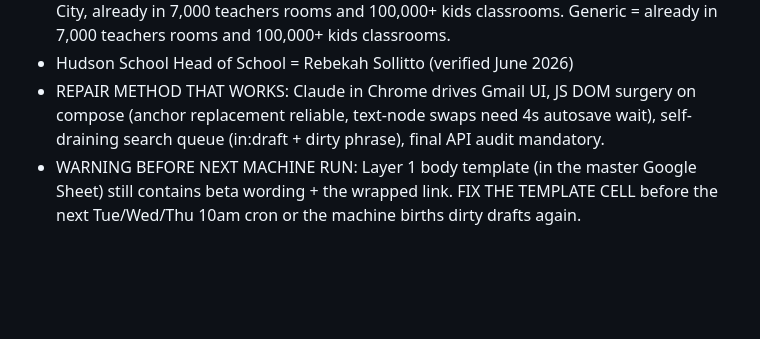
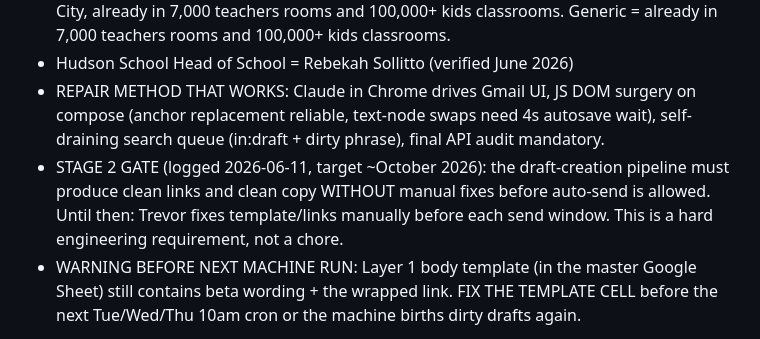
Before and after one commit to trevorvaughan-ux/hudsonseed-pitching-machine, a Markdown page: CLAUDE_STATUS_2026-06-10.md, the part around the change. GitHub-like rendering; blank space fills up the shorter version.

Commit message:
Stage 2 gate logged: clean-at-birth draft pipeline required before auto-send, target October 2026

```diff
--- a/CLAUDE_STATUS_2026-06-10.md
+++ b/CLAUDE_STATUS_2026-06-10.md
@@ -7,6 +7,7 @@
 - BETA WORDING RULE (locked): no beta anywhere. New copy: JC = expanding across Jersey City, already in 7,000 teachers rooms and 100,000+ kids classrooms. Generic = already in 7,000 teachers rooms and 100,000+ kids classrooms.
 - Hudson School Head of School = Rebekah Sollitto (verified June 2026)
 - REPAIR METHOD THAT WORKS: Claude in Chrome drives Gmail UI, JS DOM surgery on compose (anchor replacement reliable, text-node swaps need 4s autosave wait), self-draining search queue (in:draft + dirty phrase), final API audit mandatory.
+- STAGE 2 GATE (logged 2026-06-11, target ~October 2026): the draft-creation pipeline must produce clean links and clean copy WITHOUT manual fixes before auto-send is allowed. Until then: Trevor fixes template/links manually before each send window. This is a hard engineering requirement, not a chore.
 - WARNING BEFORE NEXT MACHINE RUN: Layer 1 body template (in the master Google Sheet) still contains beta wording + the wrapped link. FIX THE TEMPLATE CELL before the next Tue/Wed/Thu 10am cron or the machine births dirty drafts again.
 
 
```
